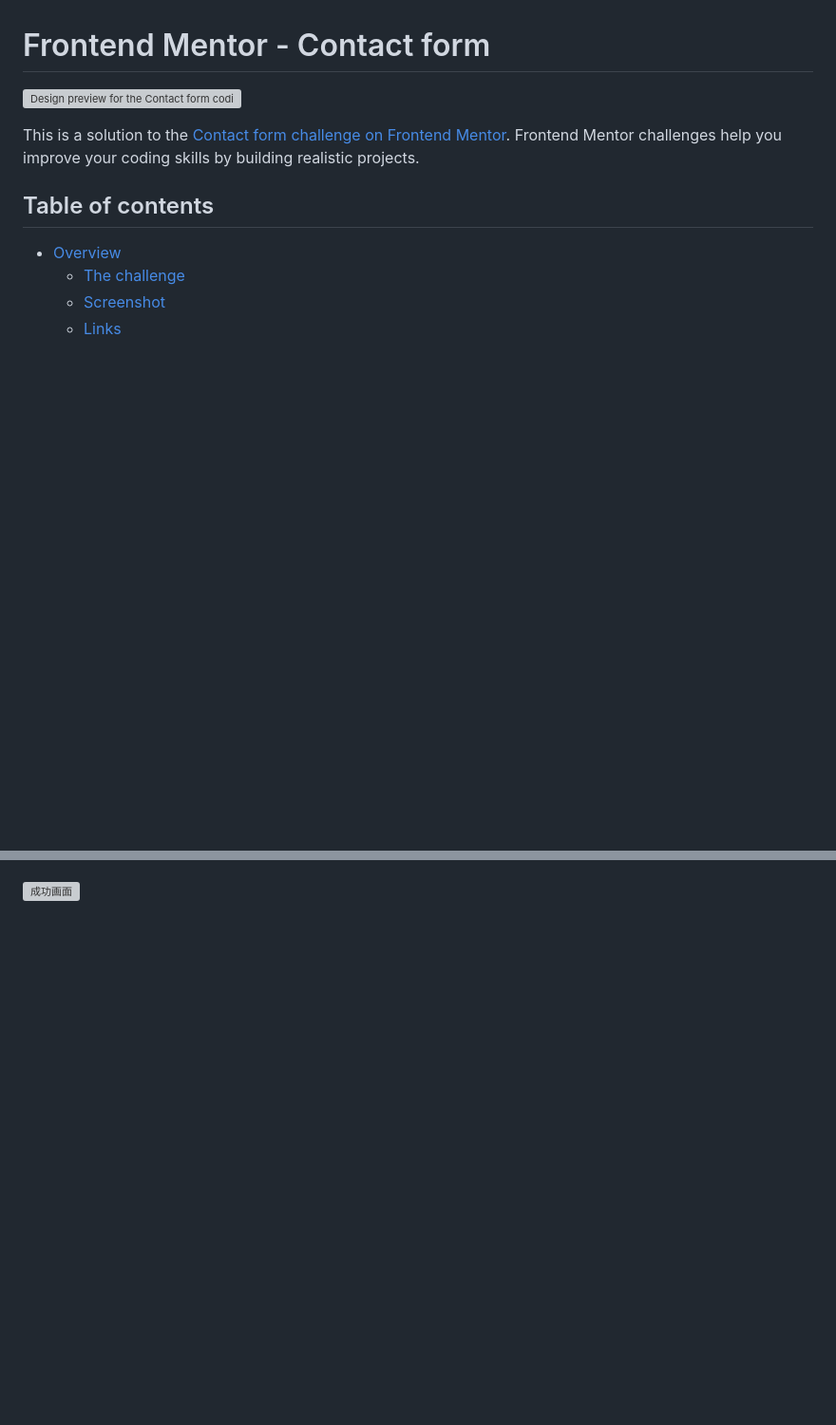
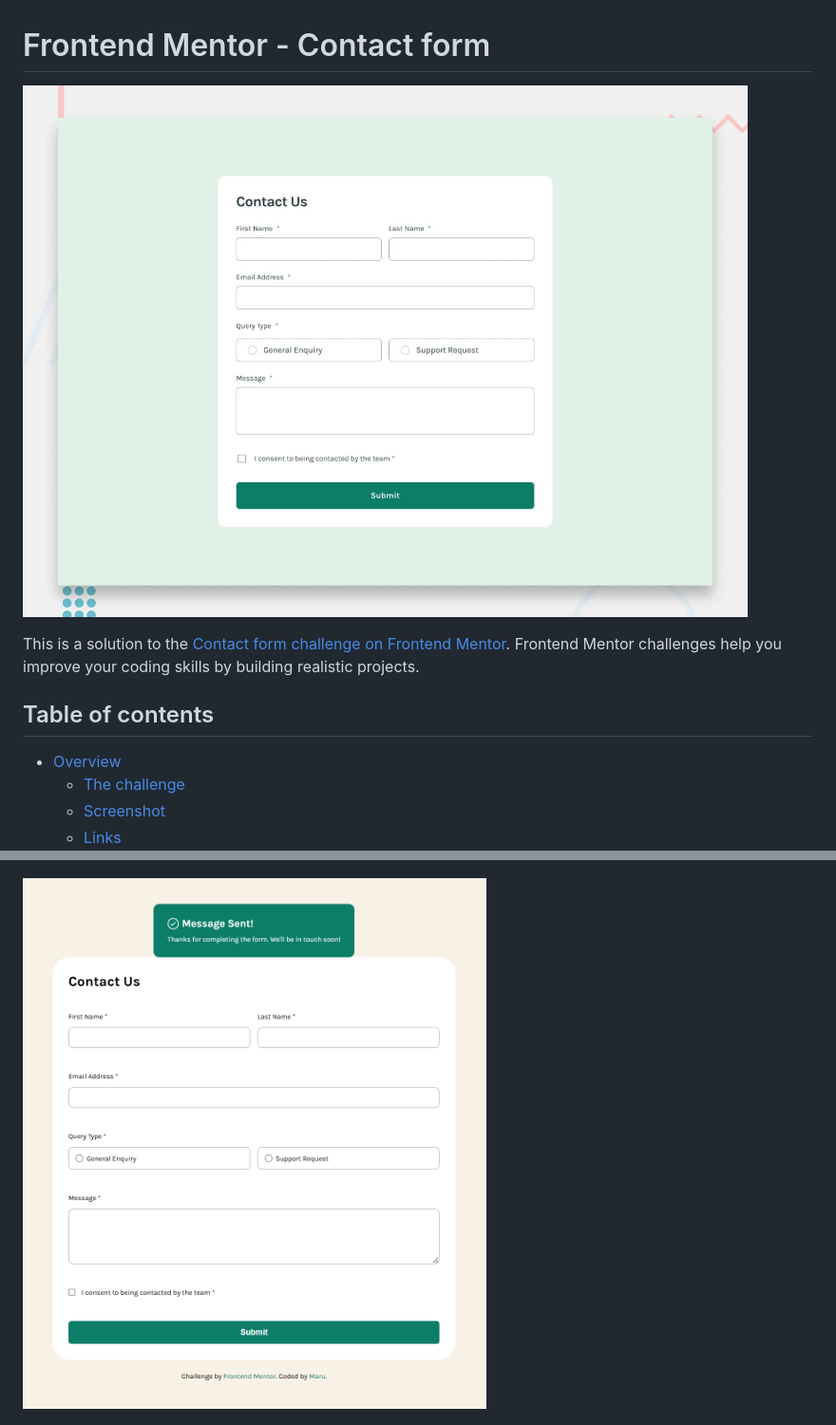
Before and after one commit to marumaru640/contact-form, a Markdown page: README.md, 2 parts joined by grey strips. Shown: that part at 95% size. Drawn GitHub-style; pictures changed too: screenshots/desktop-preview.jpg (added); blank space fills up the shorter version; grey boxes are pictures that could not be loaded.

Commit message:
readme 修正

```diff
--- a/README.md
+++ b/README.md
@@ -1,6 +1,6 @@
 # Frontend Mentor - Contact form
 
-![Design preview for the Contact form coding challenge](./design/desktop-preview.jpg)
+![Design preview for the Contact form coding challenge](./screenshots/desktop-preview.jpg)
 
 This is a solution to the [Contact form challenge on Frontend Mentor](https://www.frontendmentor.io/challenges/contact-form--G-hYlqKJj). Frontend Mentor challenges help you improve your coding skills by building realistic projects.
 
@@ -35,7 +35,7 @@ Users should be able to:
 
 ![全体画面](./screenshots/全体画面.png)
 
-![成功画面](./screenshots/成功メッセージ.png.png)
+![成功画面](./screenshots/成功メッセージ.png)
 
 ![エラー画面](./screenshots/エラー画面.png)
 
```
Also changed, not shown: other parts of README.md (+2 -2 lines).
